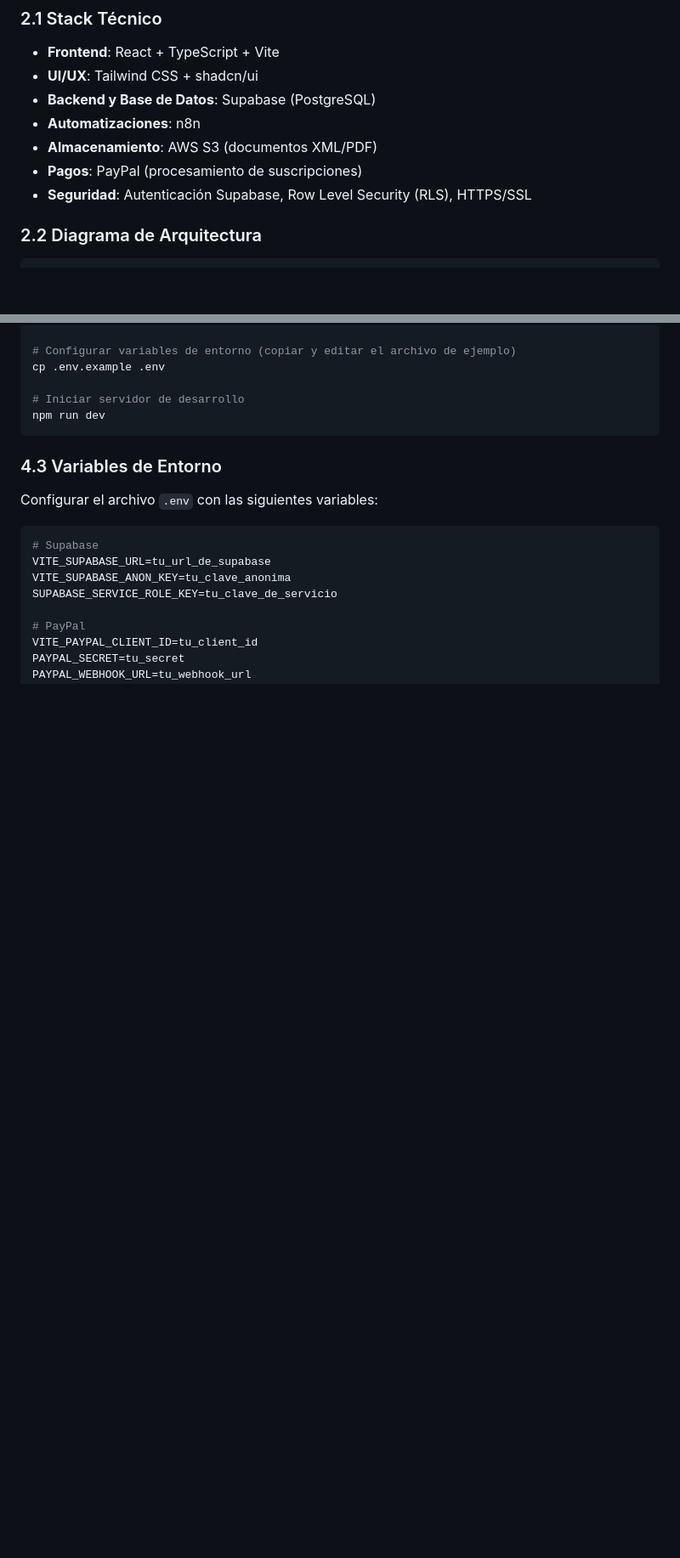
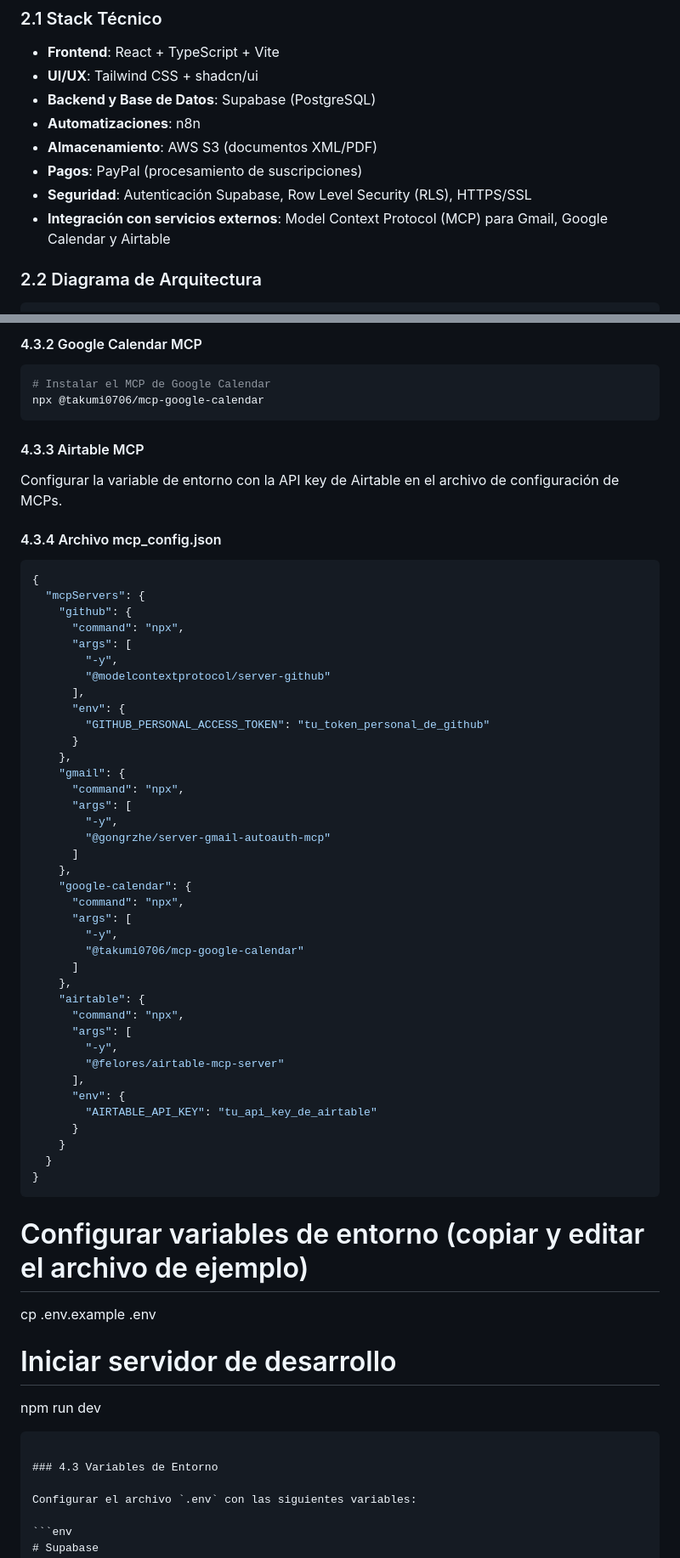
Before and after one commit to KevinCElizondo/proyectosolar, a Markdown page: README.md, 2 parts joined by grey strips. Shown at 85% size. GitHub-like rendering; blank space fills up the shorter version.

Commit message:
Actualizado README con información sobre integración de MCPs para Gmail, Google Calendar y Airtable

````diff
--- a/README.md
+++ b/README.md
@@ -22,6 +22,7 @@ Solar Fluidity es una plataforma SaaS diseñada para empresas del sector de proy
 - **Almacenamiento**: AWS S3 (documentos XML/PDF)
 - **Pagos**: PayPal (procesamiento de suscripciones)
 - **Seguridad**: Autenticación Supabase, Row Level Security (RLS), HTTPS/SSL
+- **Integración con servicios externos**: Model Context Protocol (MCP) para Gmail, Google Calendar y Airtable
 
 ### 2.2 Diagrama de Arquitectura
 
@@ -101,3 +144,56 @@ npm install
+#### 4.3.2 Google Calendar MCP
+
+```sh
+# Instalar el MCP de Google Calendar
+npx @takumi0706/mcp-google-calendar
+```
+
+#### 4.3.3 Airtable MCP
+
+Configurar la variable de entorno con la API key de Airtable en el archivo de configuración de MCPs.
+
+#### 4.3.4 Archivo mcp_config.json
+
+```json
+{
+  "mcpServers": {
+    "github": {
+      "command": "npx",
+      "args": [
+        "-y",
+        "@modelcontextprotocol/server-github"
+      ],
+      "env": {
+        "GITHUB_PERSONAL_ACCESS_TOKEN": "tu_token_personal_de_github"
+      }
+    },
+    "gmail": {
+      "command": "npx",
+      "args": [
+        "-y",
+        "@gongrzhe/server-gmail-autoauth-mcp"
+      ]
+    },
+    "google-calendar": {
+      "command": "npx",
+      "args": [
+        "-y",
+        "@takumi0706/mcp-google-calendar"
+      ]
+    },
+    "airtable": {
+      "command": "npx",
+      "args": [
+        "-y",
+        "@felores/airtable-mcp-server"
+      ],
+      "env": {
+        "AIRTABLE_API_KEY": "tu_api_key_de_airtable"
+      }
+    }
+  }
+}
+```
 
 # Configurar variables de entorno (copiar y editar el archivo de ejemplo)
 cp .env.example .env
````
Also changed, not shown: other parts of README.md (+42 -0 lines).
